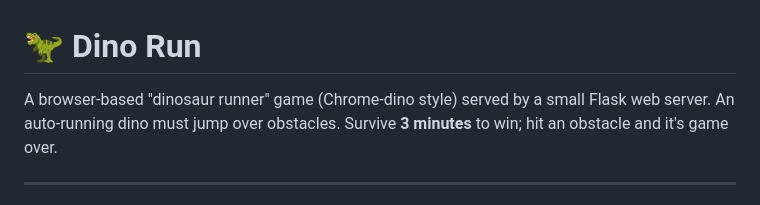
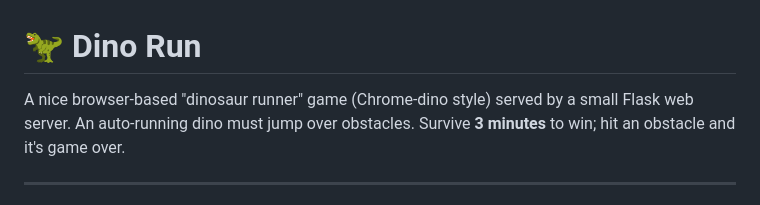
Before and after one commit to JeanLucaSchindler/claude_trainning, a Markdown page: ClaudeCode101/dino_run/README.md, the part around the change. Rendered like a GitHub page.

```diff
--- a/ClaudeCode101/dino_run/README.md
+++ b/ClaudeCode101/dino_run/README.md
@@ -1,6 +1,6 @@
 # 🦖 Dino Run
 
-A browser-based "dinosaur runner" game (Chrome-dino style) served by a small
+A nice browser-based "dinosaur runner" game (Chrome-dino style) served by a small
 Flask web server. An auto-running dino must jump over obstacles. Survive
 **3 minutes** to win; hit an obstacle and it's game over.
 
```
